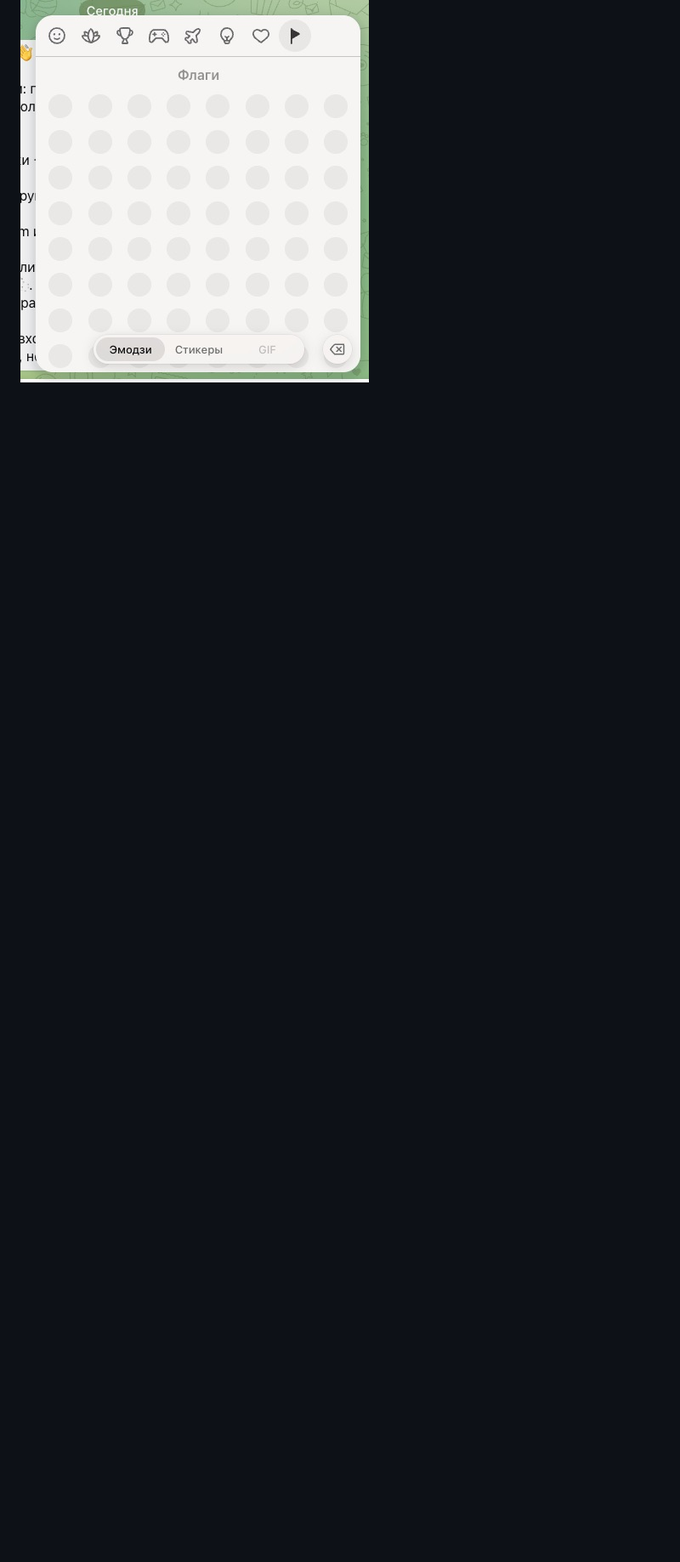
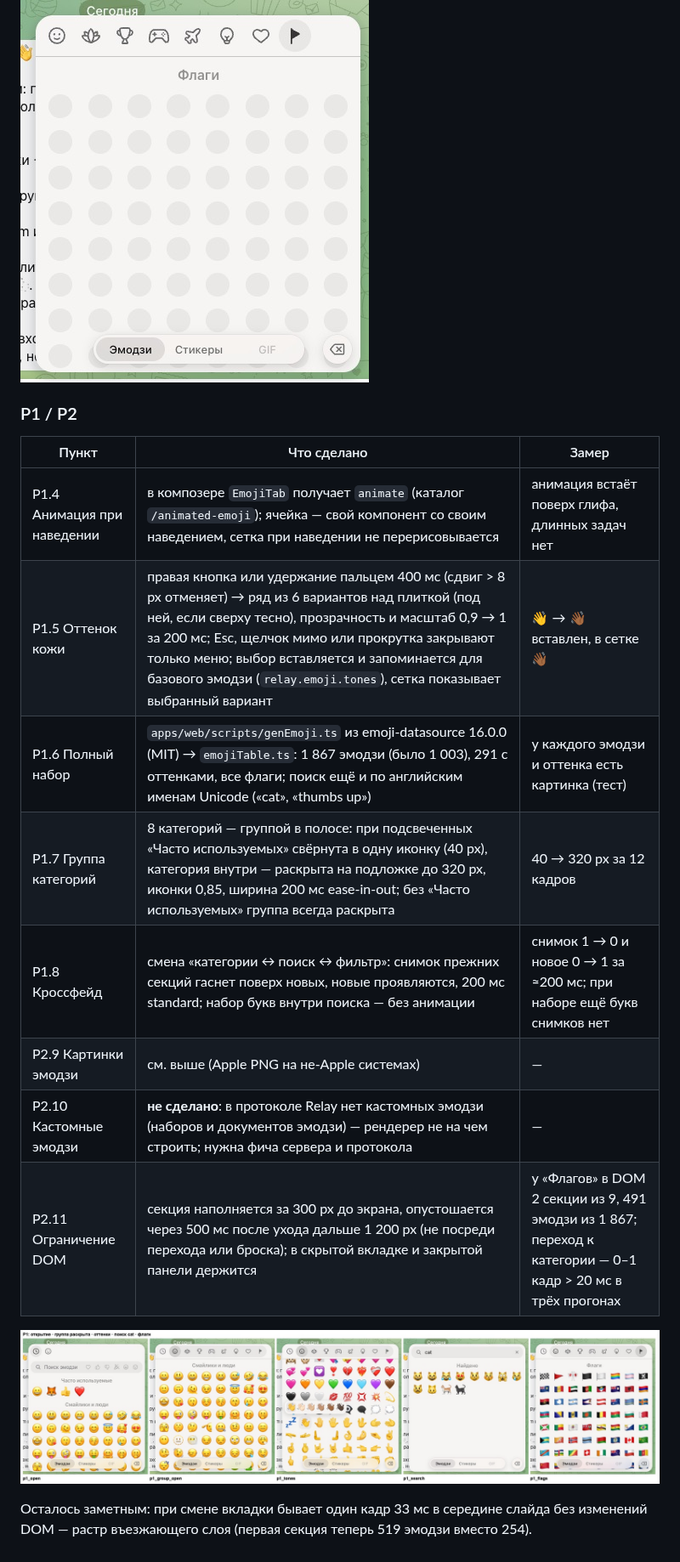
Before and after one commit to denislibs/relay, a Markdown page: docs/analysis/2026-10-26-emoji-picker-vs-tweb.md, the part around the change. Shown at 85% size. Rendered like a GitHub page; pictures changed too: docs/analysis/2026-10-26-emoji-picker-assets/relay_p1_sheet.jpg (added); blank space fills up the shorter version.

```diff
--- a/docs/analysis/2026-10-26-emoji-picker-vs-tweb.md
+++ b/docs/analysis/2026-10-26-emoji-picker-vs-tweb.md
@@ -261,3 +261,20 @@
 **Эмодзи Apple картинками** (P2.9, по решению владельца — изображения © Apple, см. `apps/web/public/emoji/apple/NOTICE.md`): на macOS/iOS остаётся шрифт, на остальных системах — PNG 64×64 с серым кругом-заглушкой и проявлением 200 мс; у всех 1 003 эмодзи панели есть файл (тест `emojiImage.test.ts`).
 
 ![Загрузка: заглушки](2026-10-26-emoji-picker-assets/relay_apple_loading.jpg) ![Флаги картинками](2026-10-26-emoji-picker-assets/relay_apple_flags.jpg)
+
+### P1 / P2
+
+| Пункт | Что сделано | Замер |
+|---|---|---|
+| P1.4 Анимация при наведении | в композере `EmojiTab` получает `animate` (каталог `/animated-emoji`); ячейка — свой компонент со своим наведением, сетка при наведении не перерисовывается | анимация встаёт поверх глифа, длинных задач нет |
+| P1.5 Оттенок кожи | правая кнопка или удержание пальцем 400 мс (сдвиг > 8 px отменяет) → ряд из 6 вариантов над плиткой (под ней, если сверху тесно), прозрачность и масштаб 0,9 → 1 за 200 мс; Esc, щелчок мимо или прокрутка закрывают только меню; выбор вставляется и запоминается для базового эмодзи (`relay.emoji.tones`), сетка показывает выбранный вариант | 👋 → 👋🏾 вставлен, в сетке 👋🏾 |
+| P1.6 Полный набор | `apps/web/scripts/genEmoji.ts` из emoji-datasource 16.0.0 (MIT) → `emojiTable.ts`: 1 867 эмодзи (было 1 003), 291 с оттенками, все флаги; поиск ещё и по английским именам Unicode («cat», «thumbs up») | у каждого эмодзи и оттенка есть картинка (тест) |
+| P1.7 Группа категорий | 8 категорий — группой в полосе: при подсвеченных «Часто используемых» свёрнута в одну иконку (40 px), категория внутри — раскрыта на подложке до 320 px, иконки 0,85, ширина 200 мс ease-in-out; без «Часто используемых» группа всегда раскрыта | 40 → 320 px за 12 кадров |
+| P1.8 Кроссфейд | смена «категории ↔ поиск ↔ фильтр»: снимок прежних секций гаснет поверх новых, новые проявляются, 200 мс standard; набор букв внутри поиска — без анимации | снимок 1 → 0 и новое 0 → 1 за ≈200 мс; при наборе ещё букв снимков нет |
+| P2.9 Картинки эмодзи | см. выше (Apple PNG на не-Apple системах) | — |
+| P2.10 Кастомные эмодзи | **не сделано**: в протоколе Relay нет кастомных эмодзи (наборов и документов эмодзи) — рендерер не на чем строить; нужна фича сервера и протокола | — |
+| P2.11 Ограничение DOM | секция наполняется за 300 px до экрана, опустошается через 500 мс после ухода дальше 1 200 px (не посреди перехода или броска); в скрытой вкладке и закрытой панели держится | у «Флагов» в DOM 2 секции из 9, 491 эмодзи из 1 867; переход к категории — 0–1 кадр > 20 мс в трёх прогонах |
+
+![P1: открытие, группа раскрыта, оттенки, поиск cat, флаги](2026-10-26-emoji-picker-assets/relay_p1_sheet.jpg)
+
+Осталось заметным: при смене вкладки бывает один кадр 33 мс в середине слайда без изменений DOM — растр въезжающего слоя (первая секция теперь 519 эмодзи вместо 254).
```
Also changed, not shown: 6 other files.
